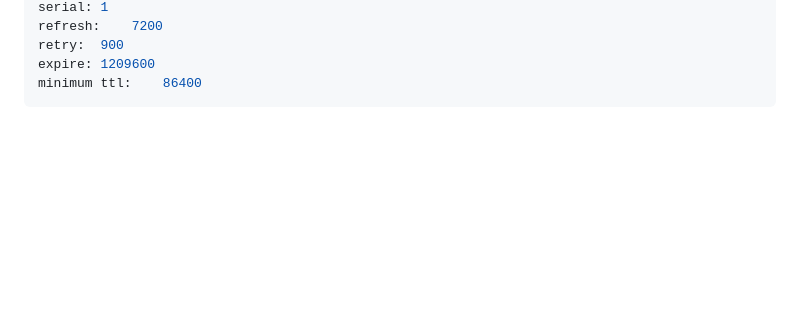
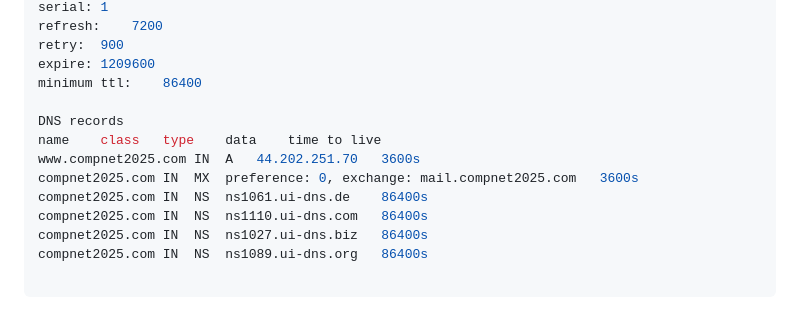
Before and after one commit to KrishnaDOS/2025_CSC4220_CompNet_Team1, a Markdown page: README.md, the part around the change. Rendered like a GitHub page; blank space fills up the shorter version.

````diff
--- a/README.md
+++ b/README.md
@@ -87,4 +87,14 @@ refresh:	7200
 retry:	900
 expire:	1209600
 minimum ttl:	86400
+
+DNS records
+name	class	type	data	time to live
+www.compnet2025.com	IN	A	44.202.251.70	3600s
+compnet2025.com	IN	MX	preference: 0, exchange: mail.compnet2025.com	3600s
+compnet2025.com	IN	NS	ns1061.ui-dns.de	86400s
+compnet2025.com	IN	NS	ns1110.ui-dns.com	86400s
+compnet2025.com	IN	NS	ns1027.ui-dns.biz	86400s
+compnet2025.com	IN	NS	ns1089.ui-dns.org	86400s
+
 ```
````
